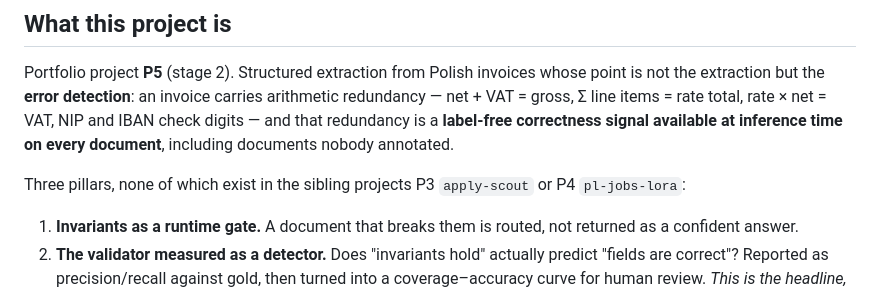
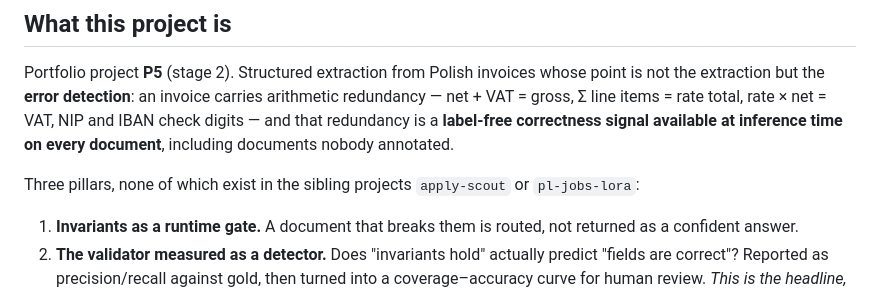
Before and after one commit to P0w3r223/doc-extract, a Markdown page: CLAUDE.md, the part around the change. Rendered like a GitHub page.

Commit message:
docs(claude): the two sibling codes go; the line already named both projects (#15)
CLAUDE.md:13 read "the sibling projects P3 `apply-scout` or P4
`pl-jobs-lora`" -- the codes sat directly beside the names they stand
for, so they carried nothing a reader did not already have.

This repository's own P5 stays: the tier in CLAUDE.md's opening line
orients whoever maintains twelve repositories, which is this file's
audience.

Untouched, and named here so no later sweep mistakes them: B0-B3 in
this file and in src/doc_extract/eval/ are the evaluation's own
baselines. Seventeen hits across the repository, every one a decoy
where an edit would change behaviour rather than copy.

```diff
--- a/CLAUDE.md
+++ b/CLAUDE.md
@@ -10,7 +10,7 @@ gross, Σ line items = rate total, rate × net = VAT, NIP and IBAN check digits
 is a **label-free correctness signal available at inference time on every document**, including
 documents nobody annotated.
 
-Three pillars, none of which exist in the sibling projects P3 `apply-scout` or P4 `pl-jobs-lora`:
+Three pillars, none of which exist in the sibling projects `apply-scout` or `pl-jobs-lora`:
 
 1. **Invariants as a runtime gate.** A document that breaks them is routed, not returned as a
    confident answer.
```
